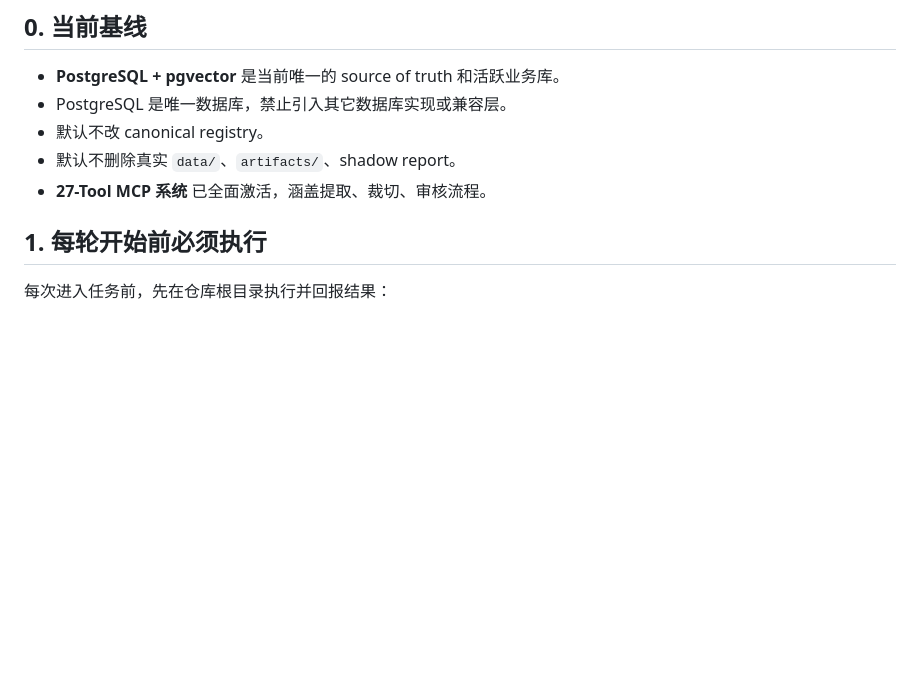
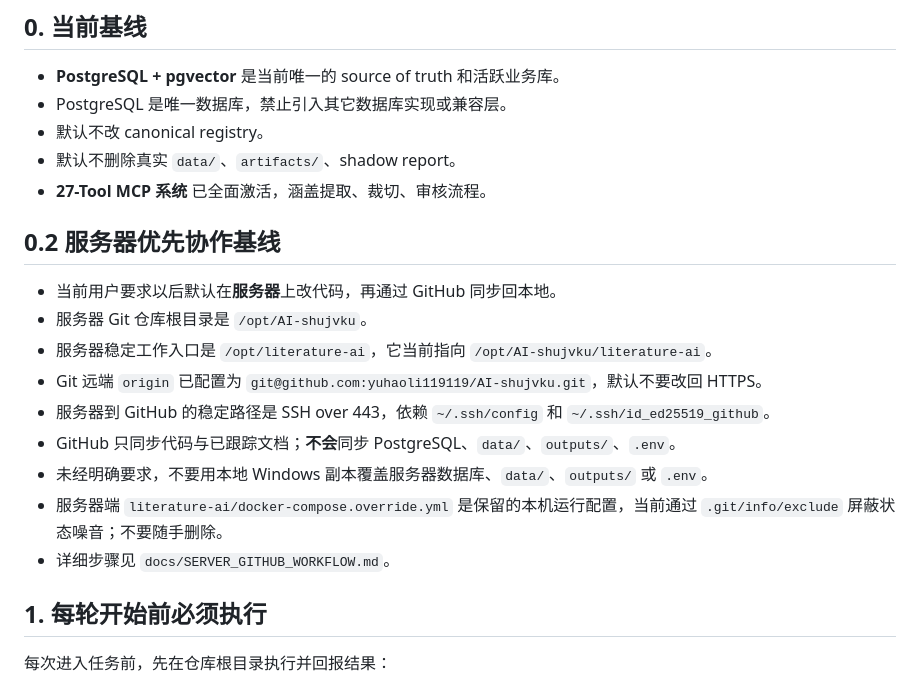
Before and after one commit to yuhaoli119119/AI-shujvku, a Markdown page: literature-ai/AGENTS.md, the part around the change. GitHub-like rendering; blank space fills up the shorter version.

```diff
--- a/literature-ai/AGENTS.md
+++ b/literature-ai/AGENTS.md
@@ -21,6 +21,18 @@
 - 默认不改 canonical registry。
 - 默认不删除真实 `data/`、`artifacts/`、shadow report。
 - **27-Tool MCP 系统** 已全面激活，涵盖提取、裁切、审核流程。
+
+## 0.2 服务器优先协作基线
+
+- 当前用户要求以后默认在**服务器**上改代码，再通过 GitHub 同步回本地。
+- 服务器 Git 仓库根目录是 `/opt/AI-shujvku`。
+- 服务器稳定工作入口是 `/opt/literature-ai`，它当前指向 `/opt/AI-shujvku/literature-ai`。
+- Git 远端 `origin` 已配置为 `git@github.com:yuhaoli119119/AI-shujvku.git`，默认不要改回 HTTPS。
+- 服务器到 GitHub 的稳定路径是 SSH over 443，依赖 `~/.ssh/config` 和 `~/.ssh/id_ed25519_github`。
+- GitHub 只同步代码与已跟踪文档；**不会**同步 PostgreSQL、`data/`、`outputs/`、`.env`。
+- 未经明确要求，不要用本地 Windows 副本覆盖服务器数据库、`data/`、`outputs/` 或 `.env`。
+- 服务器端 `literature-ai/docker-compose.override.yml` 是保留的本机运行配置，当前通过 `.git/info/exclude` 屏蔽状态噪音；不要随手删除。
+- 详细步骤见 `docs/SERVER_GITHUB_WORKFLOW.md`。
 
 ## 1. 每轮开始前必须执行
 
```
Also changed, not shown: literature-ai/docs/README.md (+1 -0 lines), literature-ai/docs/SERVER_GITHUB_WORKFLOW.md (added, +136 -0 lines).
